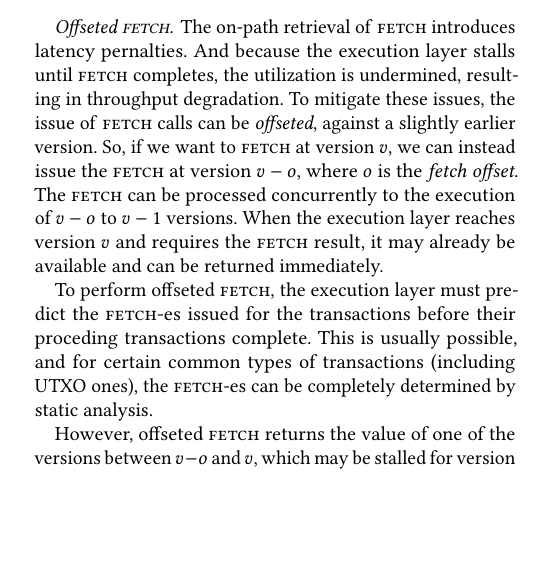
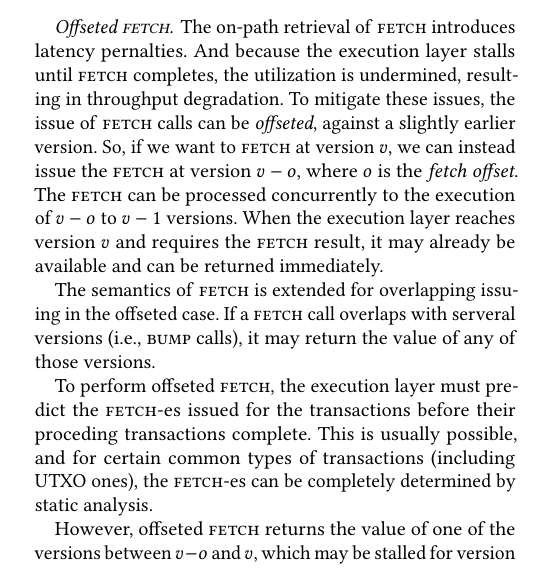
Before and after one commit to sgdxbc/bigbft-paper, a LaTeX document (paper.tex, which reads sections/overview.tex): part of one column of page 7 of 14, cut so that both start at the same text, the shorter picture padded with empty space. Compiled offline with pdfLaTeX; a LaTeX package or settings file that is missing is left out.

Commit message:
overview: one paragraph for offseted fetch

```diff
--- a/sections/overview.tex
+++ b/sections/overview.tex
@@ -71,6 +71,9 @@ So, if we want to \fetch at version $v$, we can instead issue the \fetch at vers
 The \fetch can be processed concurrently to the execution of $v-o$ to $v-1$ versions.
 When the execution layer reaches version $v$ and requires the \fetch result, it may already be available and can be returned immediately.
 
+The semantics of \fetch is extended for overlapping issuing in the offseted case.
+If a \fetch call overlaps with serveral versions (i.e., \bump calls), it may return the value of any of those versions.
+
 To perform offseted \fetch, the execution layer must predict the \fetch-es issued for the transactions before their proceding transactions complete.
 This is usually possible, and for certain common types of transactions (including UTXO ones), the \fetch-es can be completely determined by static analysis.
 
```
